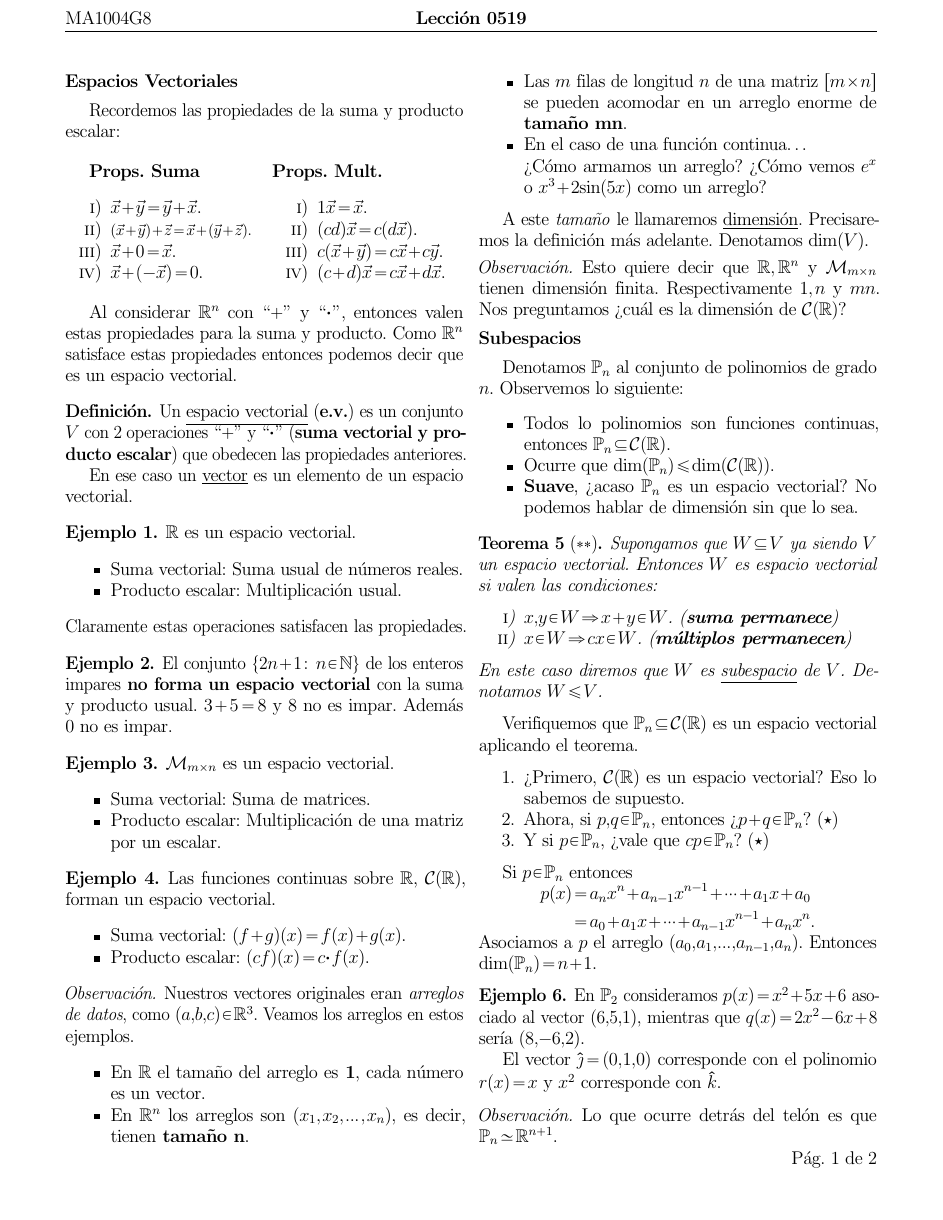
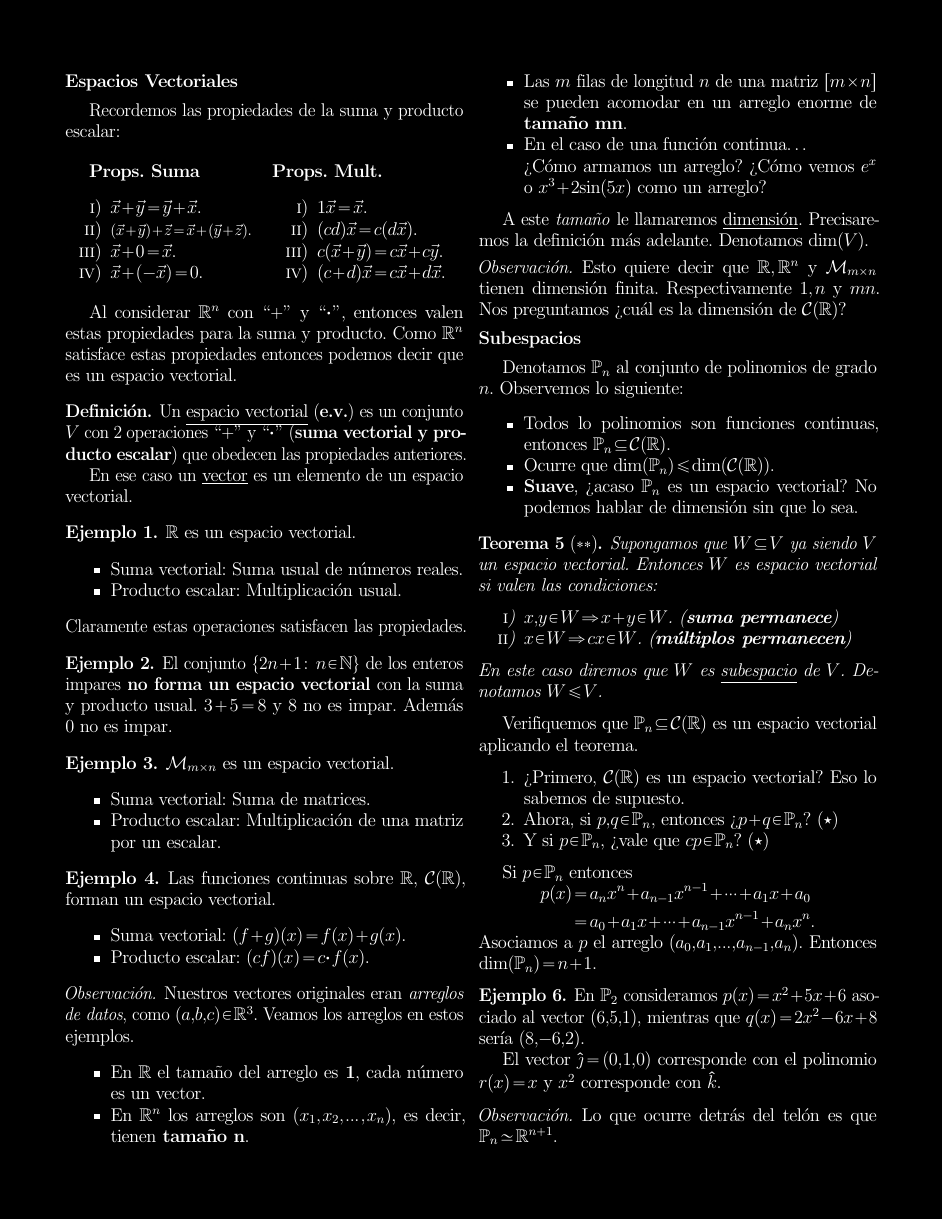
Before and after one commit to irojasr/Math, a LaTeX document (Worksheets1004I2022/6/Worksheet6.tex): page 1 of 2. Compiled offline with pdfLaTeX.

Commit message:
AhoraSiWS6

```diff
--- a/Worksheets1004I2022/6/Worksheet6.tex
+++ b/Worksheets1004I2022/6/Worksheet6.tex
@@ -17,7 +17,7 @@
 \usepackage[shortlabels]{enumitem}
 \usepackage{tikz}
 
-%\def\darktheme
+\def\darktheme
 %%%%%%%%% === Document Configuration === %%%%%%%%%%%%%%
 
 \pagestyle{fancy}
```
Also changed, not shown: Worksheets1004I2022/6/Lección0519.pdf (added), Worksheets1004I2022/6/Worksheet6.pdf.
